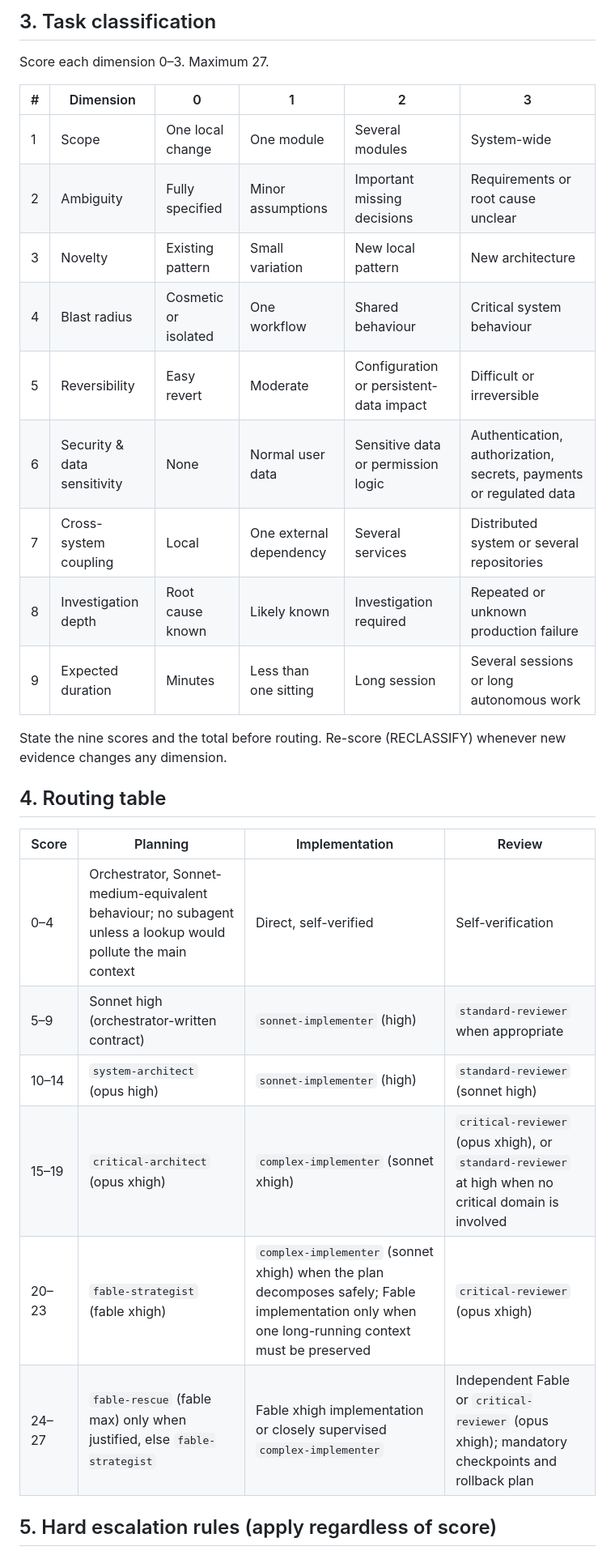
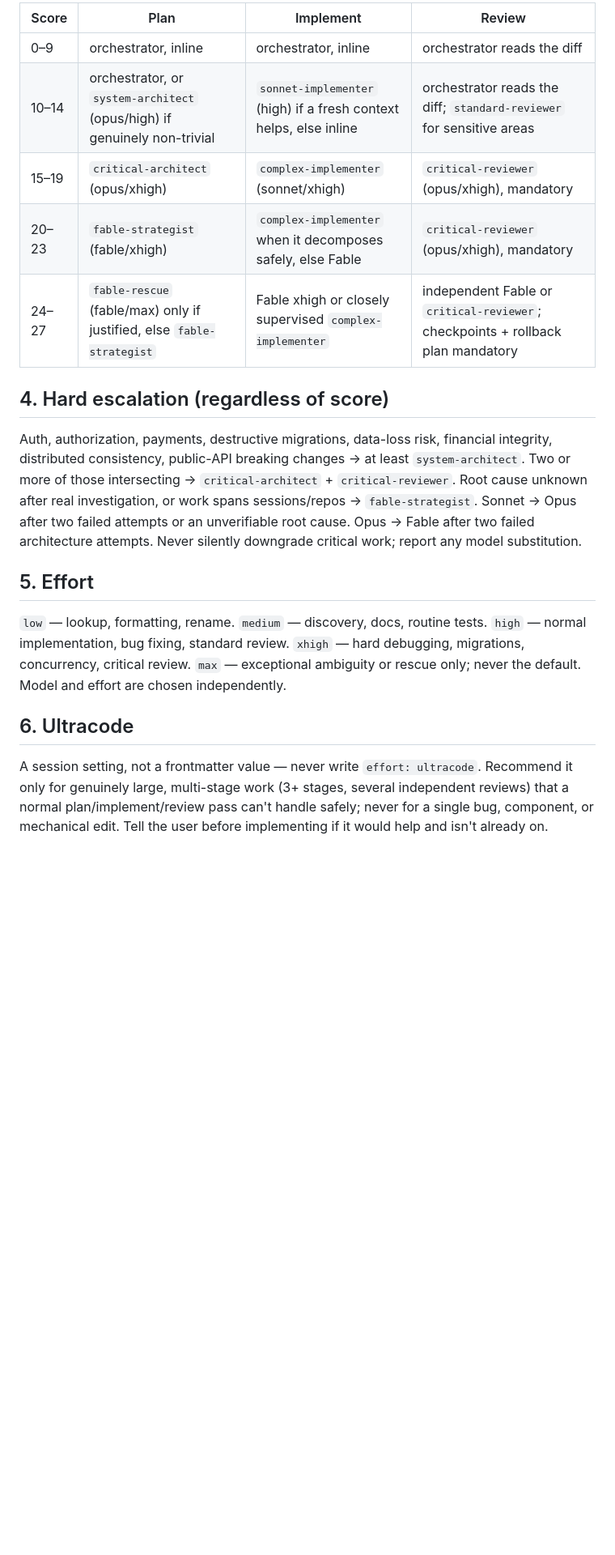
Before and after one commit to ahmedfarid2/ahmedfarid2.github.io, a Markdown page: CLAUDE.md, the part around one of its changes. Shown at 81% size. Rendered like a GitHub page; blank space fills up the shorter version.

```diff
--- a/CLAUDE.md
+++ b/CLAUDE.md
@@ -47,32 +43,21 @@ States are never skipped silently. A state may be collapsed only for score 0–4
 
-## 3. Task classification
+| Score | Plan | Implement | Review |
+|---|---|---|---|
+| 0–9 | orchestrator, inline | orchestrator, inline | orchestrator reads the diff |
+| 10–14 | orchestrator, or `system-architect` (opus/high) if genuinely non-trivial | `sonnet-implementer` (high) if a fresh context helps, else inline | orchestrator reads the diff; `standard-reviewer` for sensitive areas |
+| 15–19 | `critical-architect` (opus/xhigh) | `complex-implementer` (sonnet/xhigh) | `critical-reviewer` (opus/xhigh), mandatory |
+| 20–23 | `fable-strategist` (fable/xhigh) | `complex-implementer` when it decomposes safely, else Fable | `critical-reviewer` (opus/xhigh), mandatory |
+| 24–27 | `fable-rescue` (fable/max) only if justified, else `fable-strategist` | Fable xhigh or closely supervised `complex-implementer` | independent Fable or `critical-reviewer`; checkpoints + rollback plan mandatory |
 
-Score each dimension 0–3. Maximum 27.
+## 4. Hard escalation (regardless of score)
 
-| # | Dimension | 0 | 1 | 2 | 3 |
-|---|---|---|---|---|---|
-| 1 | Scope | One local change | One module | Several modules | System-wide |
-| 2 | Ambiguity | Fully specified | Minor assumptions | Important missing decisions | Requirements or root cause unclear |
-| 3 | Novelty | Existing pattern | Small variation | New local pattern | New architecture |
-| 4 | Blast radius | Cosmetic or isolated | One workflow | Shared behaviour | Critical system behaviour |
-| 5 | Reversibility | Easy revert | Moderate | Configuration or persistent-data impact | Difficult or irreversible |
-| 6 | Security & data sensitivity | None | Normal user data | Sensitive data or permission logic | Authentication, authorization, secrets, payments or regulated data |
-| 7 | Cross-system coupling | Local | One external dependency | Several services | Distributed system or several repositories |
-| 8 | Investigation depth | Root cause known | Likely known | Investigation required | Repeated or unknown production failure |
-| 9 | Expected duration | Minutes | Less than one sitting | Long session | Several sessions or long autonomous work |
+Auth, authorization, payments, destructive migrations, data-loss risk, financial integrity, distributed consistency, public-API breaking changes → at least `system-architect`. Two or more of those intersecting → `critical-architect` + `critical-reviewer`. Root cause unknown after real investigation, or work spans sessions/repos → `fable-strategist`. Sonnet → Opus after two failed attempts or an unverifiable root cause. Opus → Fable after two failed architecture attempts. Never silently downgrade critical work; report any model substitution.
 
-State the nine scores and the total before routing. Re-score (RECLASSIFY) whenever new evidence changes any dimension.
+## 5. Effort
 
-## 4. Routing table
+`low` — lookup, formatting, rename. `medium` — discovery, docs, routine tests. `high` — normal implementation, bug fixing, standard review. `xhigh` — hard debugging, migrations, concurrency, critical review. `max` — exceptional ambiguity or rescue only; never the default. Model and effort are chosen independently.
 
-| Score | Planning | Implementation | Review |
-|---|---|---|---|
-| 0–4 | Orchestrator, Sonnet-medium-equivalent behaviour; no subagent unless a lookup would pollute the main context | Direct, self-verified | Self-verification |
-| 5–9 | Sonnet high (orchestrator-written contract) | `sonnet-implementer` (high) | `standard-reviewer` when appropriate |
-| 10–14 | `system-architect` (opus high) | `sonnet-implementer` (high) | `standard-reviewer` (sonnet high) |
-| 15–19 | `critical-architect` (opus xhigh) | `complex-implementer` (sonnet xhigh) | `critical-reviewer` (opus xhigh), or `standard-reviewer` at high when no critical domain is involved |
-| 20–23 | `fable-strategist` (fable xhigh) | `complex-implementer` (sonnet xhigh) when the plan decomposes safely; Fable implementation only when one long-running context must be preserved | `critical-reviewer` (opus xhigh) |
-| 24–27 | `fable-rescue` (fable max) only when justified, else `fable-strategist` | Fable xhigh implementation or closely supervised `complex-implementer` | Independent Fable or `critical-reviewer` (opus xhigh); mandatory checkpoints and rollback plan |
+## 6. Ultracode
 
-## 5. Hard escalation rules (apply regardless of score)
+A session setting, not a frontmatter value — never write `effort: ultracode`. Recommend it only for genuinely large, multi-stage work (3+ stages, several independent reviews) that a normal plan/implement/review pass can't handle safely; never for a single bug, component, or mechanical edit. Tell the user before implementing if it would help and isn't already on.
 
```
Also changed, not shown: other parts of CLAUDE.md (+37 -124 lines), .claude/agents/system-architect.md (+16 -23 lines).
